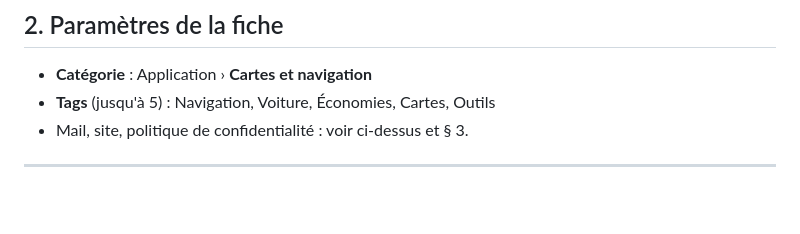
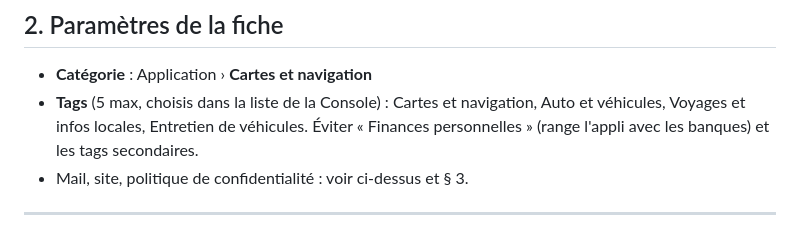
Before and after one commit to soaresden/FuelTrajetMap, a Markdown page: store/fiche-play.md, the part around the change. Drawn GitHub-style; blank space fills up the shorter version.

Commit message:
Fiche Play : tags réels de la Console

```diff
--- a/store/fiche-play.md
+++ b/store/fiche-play.md
@@ -85,7 +85,8 @@ acceptées parmi les captures téléphone, et c'est ce qui montre Android Auto s
 ## 2. Paramètres de la fiche
 
 - **Catégorie** : Application › **Cartes et navigation**
-- **Tags** (jusqu'à 5) : Navigation, Voiture, Économies, Cartes, Outils
+- **Tags** (5 max, choisis dans la liste de la Console) : Cartes et navigation, Auto et véhicules, Voyages et infos locales,
+  Entretien de véhicules. Éviter « Finances personnelles » (range l'appli avec les banques) et les tags secondaires.
 - Mail, site, politique de confidentialité : voir ci-dessus et § 3.
 
 ---
```
